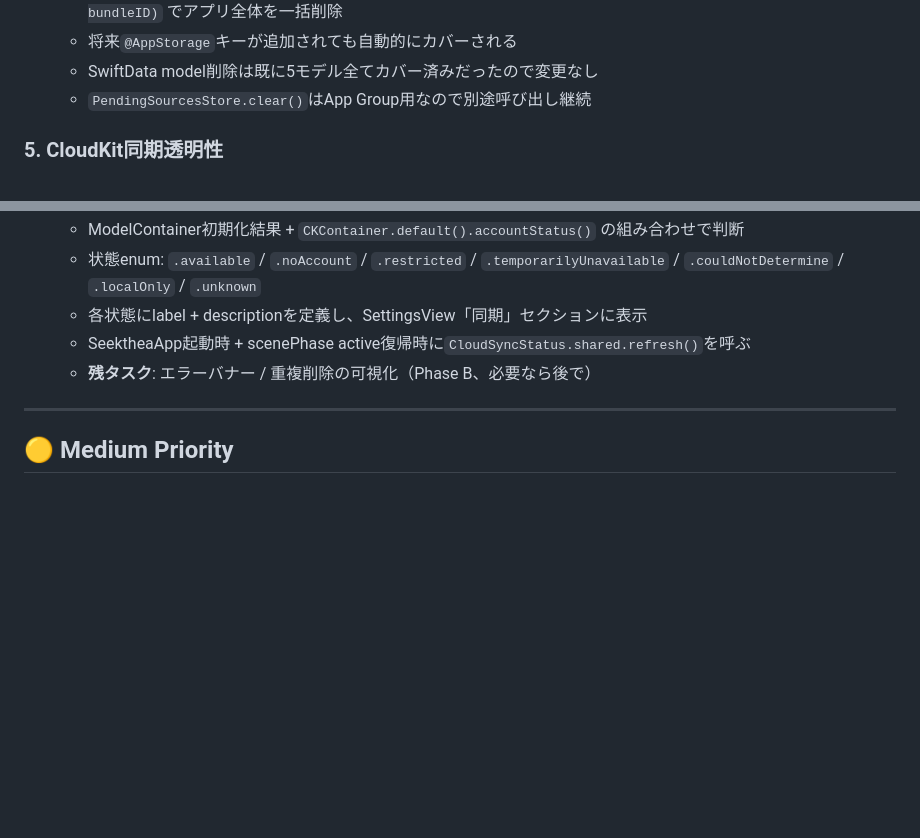
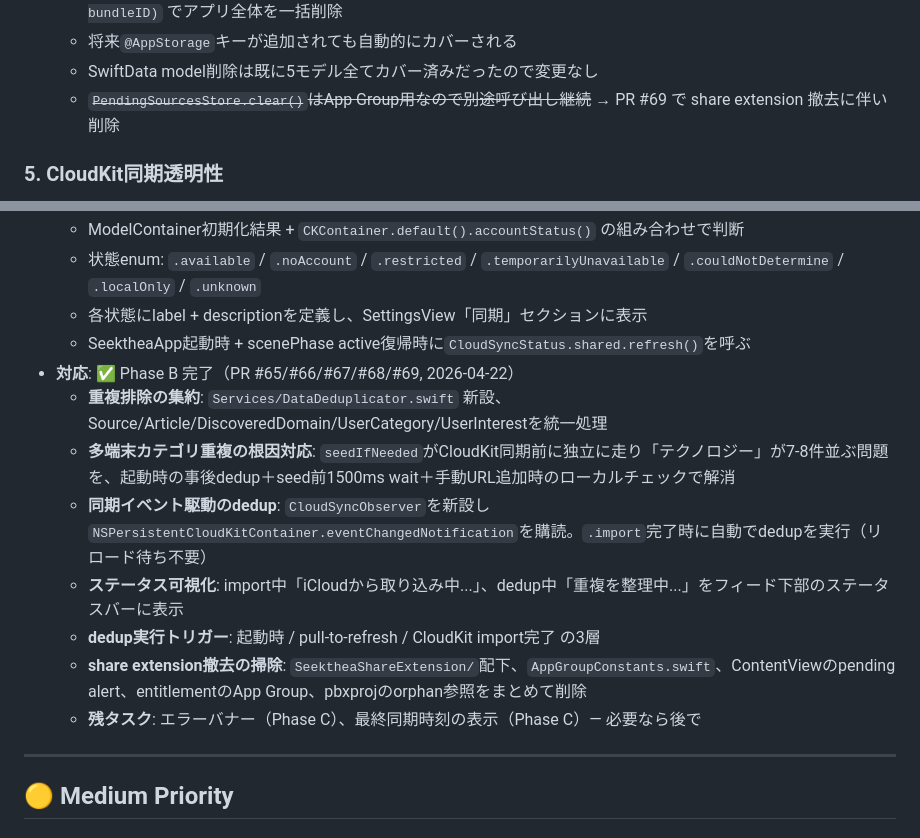
Before and after one commit to sawasige/seekthea, a Markdown page: IMPROVEMENTS.md, 2 parts joined by grey strips. Drawn GitHub-style; blank space fills up the shorter version.

```diff
--- a/IMPROVEMENTS.md
+++ b/IMPROVEMENTS.md
@@ -73,7 +73,7 @@
   - 手動の@AppStorageキー一覧（5件）を撤廃 → `UserDefaults.standard.removePersistentDomain(forName: bundleID)` でアプリ全体を一括削除
   - 将来`@AppStorage`キーが追加されても自動的にカバーされる
   - SwiftData model削除は既に5モデル全てカバー済みだったので変更なし
-  - `PendingSourcesStore.clear()`はApp Group用なので別途呼び出し継続
+  - ~~`PendingSourcesStore.clear()`はApp Group用なので別途呼び出し継続~~ → PR #69 で share extension 撤去に伴い削除
 
 ### 5. CloudKit同期透明性
 - **領域**: Lifecycle / 観点: わかりづらい
@@ -88,7 +88,14 @@
   - 状態enum: `.available` / `.noAccount` / `.restricted` / `.temporarilyUnavailable` / `.couldNotDetermine` / `.localOnly` / `.unknown`
   - 各状態にlabel + descriptionを定義し、SettingsView「同期」セクションに表示
   - SeektheaApp起動時 + scenePhase active復帰時に`CloudSyncStatus.shared.refresh()`を呼ぶ
-  - **残タスク**: エラーバナー / 重複削除の可視化（Phase B、必要なら後で）
+- **対応**: ✅ Phase B 完了（PR #65/#66/#67/#68/#69, 2026-04-22）
+  - **重複排除の集約**: `Services/DataDeduplicator.swift` 新設、Source/Article/DiscoveredDomain/UserCategory/UserInterestを統一処理
+  - **多端末カテゴリ重複の根因対応**: `seedIfNeeded`がCloudKit同期前に独立に走り「テクノロジー」が7-8件並ぶ問題を、起動時の事後dedup＋seed前1500ms wait＋手動URL追加時のローカルチェックで解消
+  - **同期イベント駆動のdedup**: `CloudSyncObserver`を新設し`NSPersistentCloudKitContainer.eventChangedNotification`を購読。`.import`完了時に自動でdedupを実行（リロード待ち不要）
+  - **ステータス可視化**: import中「iCloudから取り込み中...」、dedup中「重複を整理中...」をフィード下部のステータスバーに表示
+  - **dedup実行トリガー**: 起動時 / pull-to-refresh / CloudKit import完了 の3層
+  - **share extension撤去の掃除**: `SeektheaShareExtension/`配下、`AppGroupConstants.swift`、ContentViewのpending alert、entitlementのApp Group、pbxprojのorphan参照をまとめて削除
+  - **残タスク**: エラーバナー（Phase C）、最終同期時刻の表示（Phase C）— 必要なら後で
 
 ---
 
```
Also changed, not shown: CLAUDE.md (+9 -2 lines).
